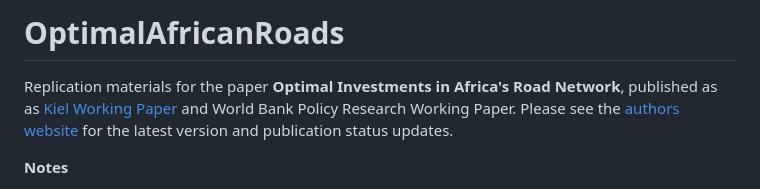
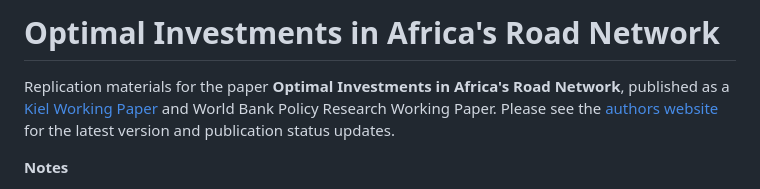
Before and after one commit to SebKrantz/OptimalAfricanRoads, a Markdown page: README.md, the part around the change. GitHub-like rendering.

Commit message:
Betteer title.

```diff
--- a/README.md
+++ b/README.md
@@ -1,6 +1,6 @@
-# OptimalAfricanRoads
+# Optimal Investments in Africa's Road Network
 
-Replication materials for the paper **Optimal Investments in Africa's Road Network**, published as as [Kiel Working Paper](https://www.ifw-kiel.de/publications/optimal-investments-in-africas-road-network-33157/) and World Bank Policy Research Working Paper. Please see the [authors website](https://sebastiankrantz.com/research.html) for the latest version and publication status updates.
+Replication materials for the paper **Optimal Investments in Africa's Road Network**, published as a [Kiel Working Paper](https://www.ifw-kiel.de/publications/optimal-investments-in-africas-road-network-33157/) and World Bank Policy Research Working Paper. Please see the [authors website](https://sebastiankrantz.com/research.html) for the latest version and publication status updates.
 
 **Notes**
 
```
